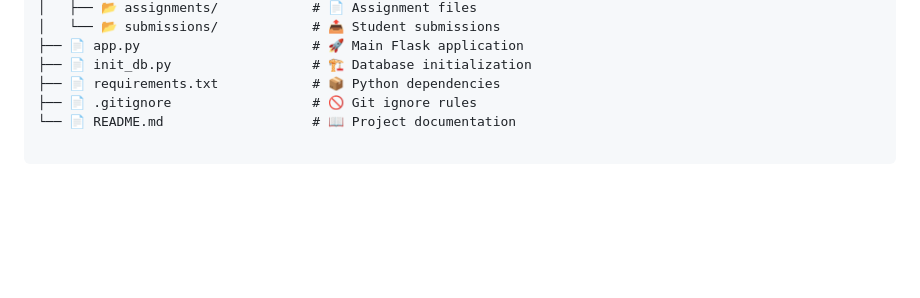
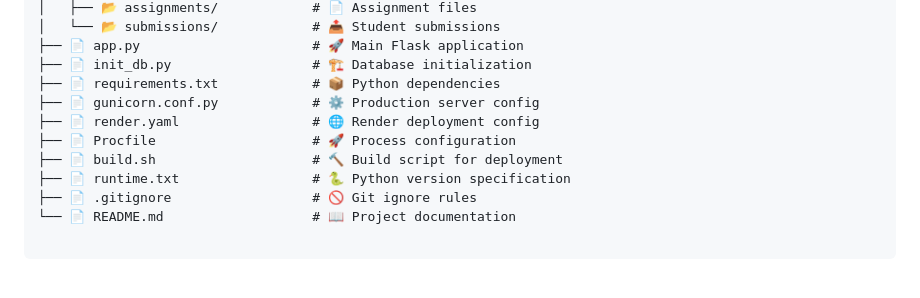
Before and after one commit to AbhishekGiri04/TimelyBuddy, a Markdown page: README.md, the part around the change. Rendered like a GitHub page; blank space fills up the shorter version.

Commit message:
Updated README with deployment files structure

```diff
--- a/README.md
+++ b/README.md
@@ -135,6 +135,11 @@ TimelyBuddy - Smart Academic ERP System/
 ├── 📄 app.py                      # 🚀 Main Flask application
 ├── 📄 init_db.py                  # 🏗️ Database initialization
 ├── 📄 requirements.txt            # 📦 Python dependencies
+├── 📄 gunicorn.conf.py            # ⚙️ Production server config
+├── 📄 render.yaml                 # 🌐 Render deployment config
+├── 📄 Procfile                    # 🚀 Process configuration
+├── 📄 build.sh                    # 🔨 Build script for deployment
+├── 📄 runtime.txt                 # 🐍 Python version specification
 ├── 📄 .gitignore                  # 🚫 Git ignore rules
 └── 📄 README.md                   # 📖 Project documentation
 
```
